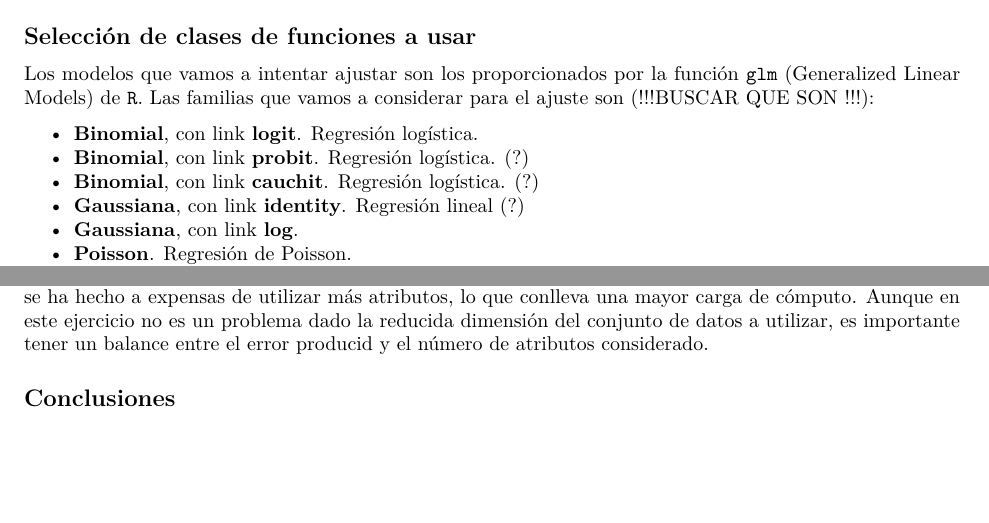
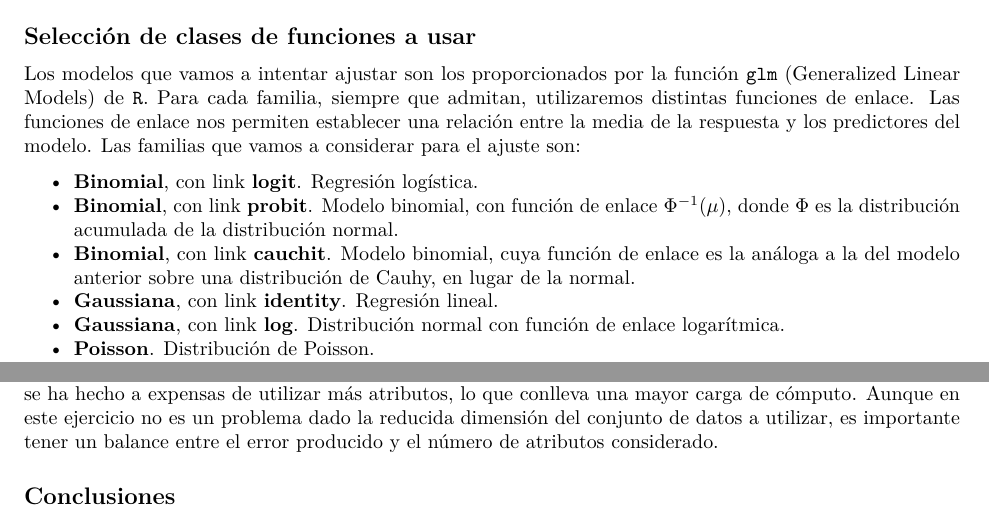
Before and after one commit to jlsuarezdiaz/MachineLearning, an R Markdown document (Trabajo3.Rmd): two parts of pages 4 and 9 of 9, joined at a grey line, cut so that both start at the same text, the shorter picture padded with empty space. Rendered offline with R 4.5, knitr and Pandoc, then LaTeX, with nearby package versions; some code elsewhere in the file could not run offline.

Commit message:
Resueltos casi todos los !!!

````diff
--- a/Trabajo3.Rmd
+++ b/Trabajo3.Rmd
@@ -220,11 +219,11 @@ testFamilies <- function(models, test, ltrain, ltest){
 
 ## Selección de clases de funciones a usar
 
-Los modelos que vamos a intentar ajustar son los proporcionados por la función `glm` (Generalized Linear Models) de `R`. Las familias que vamos a considerar para el ajuste son (!!!BUSCAR QUE SON !!!):
+Los modelos que vamos a intentar ajustar son los proporcionados por la función `glm` (Generalized Linear Models) de `R`. Para cada familia, siempre que admitan, utilizaremos distintas funciones de enlace. Las funciones de enlace nos permiten establecer una relación entre la media de la respuesta y los predictores del modelo. Las familias que vamos a considerar para el ajuste son:
 
 - **Binomial**, con link **logit**. Regresión logística.
-- **Binomial**, con link **probit**. Regresión logística. (?)
-- **Binomial**, con link **cauchit**. Regresión logística. (?)
-- **Gaussiana**, con link **identity**. Regresión lineal (?)
-- **Gaussiana**, con link **log**.
-- **Poisson**. Regresión de Poisson.
+- **Binomial**, con link **probit**. Modelo binomial, con función de enlace $\Phi^{-1}(\mu)$, donde $\Phi$ es la distribución acumulada de la distribución normal.
+- **Binomial**, con link **cauchit**. Modelo binomial, cuya función de enlace es la análoga a la del modelo anterior sobre una distribución de Cauhy, en lugar de la normal.
+- **Gaussiana**, con link **identity**. Regresión lineal.
+- **Gaussiana**, con link **log**. Distribución normal con función de enlace logarítmica.
+- **Poisson**. Distribución de Poisson.
@@ -871,7 +870,7 @@
 
 ```
 
-Como podemos observar, en este caso hemos obtenido un error menor al obtenido anteriormente, aunque esto se ha hecho a expensas de utilizar más atributos, lo que conlleva una mayor carga de cómputo. Aunque en este ejercicio no es un problema dado la reducida dimensión del conjunto de datos a utilizar, es importante tener un balance entre el error producid y el número de atributos considerado.
+Como podemos observar, en este caso hemos obtenido un error menor al obtenido anteriormente, aunque esto se ha hecho a expensas de utilizar más atributos, lo que conlleva una mayor carga de cómputo. Aunque en este ejercicio no es un problema dado la reducida dimensión del conjunto de datos a utilizar, es importante tener un balance entre el error producido y el número de atributos considerado.
 
 ## Conclusiones
 
````
Also changed, not shown: Trabajo3.Rmd (13 more changed lines), 1 other file.
